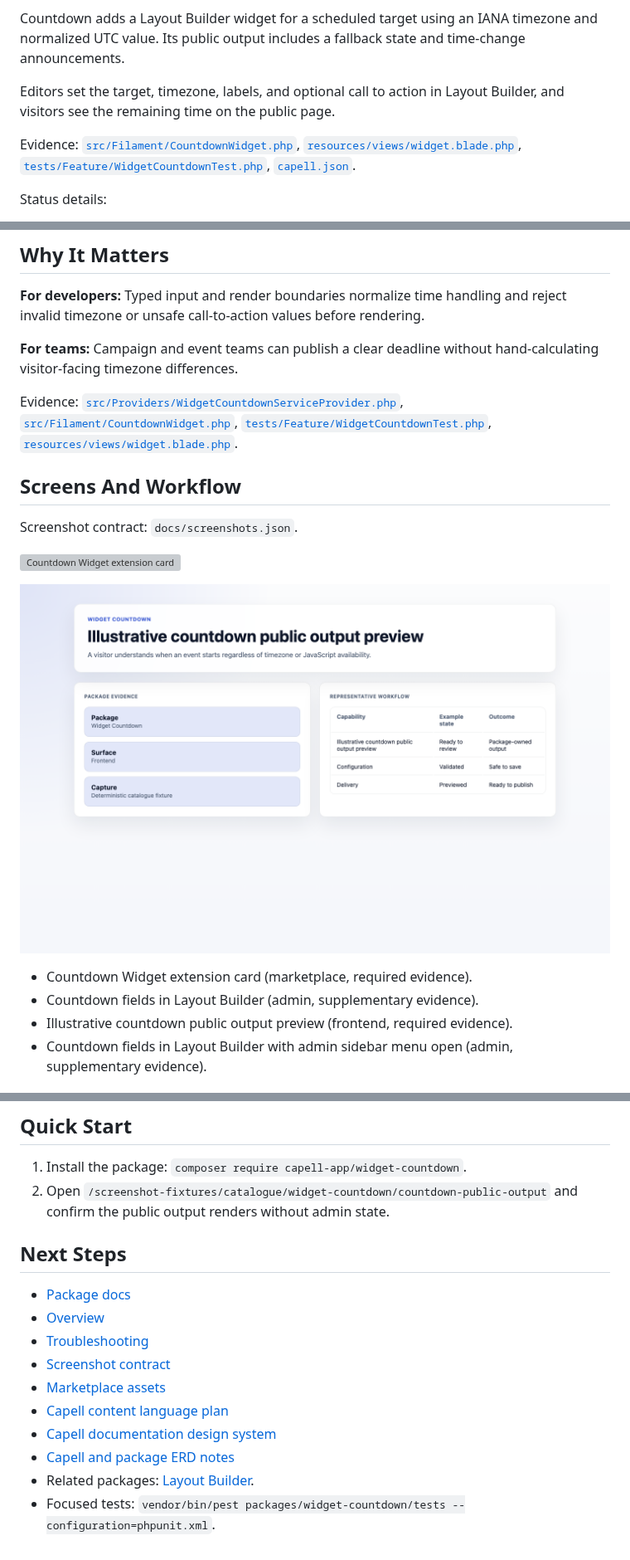
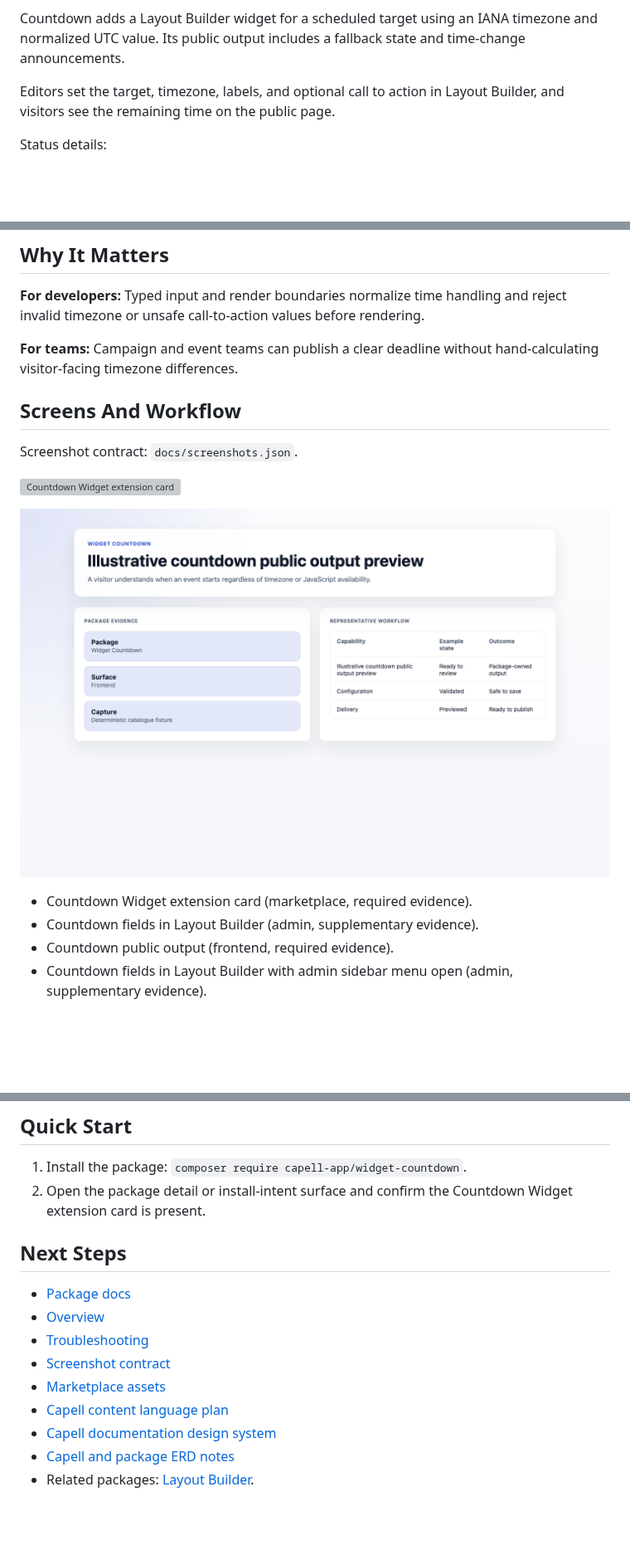
Before and after one commit to capell-app/widget-countdown, a Markdown page: README.md, 3 parts joined by grey strips. Shown at 83% size. Rendered like a GitHub page; blank space fills up the shorter version; grey boxes are pictures that could not be loaded.

```diff
--- a/README.md
+++ b/README.md
@@ -9,8 +9,6 @@ Countdown Widget is an **Available**, **No schema impact** Capell package in the
 Countdown adds a Layout Builder widget for a scheduled target using an IANA timezone and normalized UTC value. Its public output includes a fallback state and time-change announcements.
 
 Editors set the target, timezone, labels, and optional call to action in Layout Builder, and visitors see the remaining time on the public page.
-
-Evidence: [`src/Filament/CountdownWidget.php`](src/Filament/CountdownWidget.php), [`resources/views/widget.blade.php`](resources/views/widget.blade.php), [`tests/Feature/WidgetCountdownTest.php`](tests/Feature/WidgetCountdownTest.php), [`capell.json`](capell.json).
 
 Status details:
 
@@ -27,8 +25,6 @@ Status details:
 
 **For teams:** Campaign and event teams can publish a clear deadline without hand-calculating visitor-facing timezone differences.
 
-Evidence: [`src/Providers/WidgetCountdownServiceProvider.php`](src/Providers/WidgetCountdownServiceProvider.php), [`src/Filament/CountdownWidget.php`](src/Filament/CountdownWidget.php), [`tests/Feature/WidgetCountdownTest.php`](tests/Feature/WidgetCountdownTest.php), [`resources/views/widget.blade.php`](resources/views/widget.blade.php).
-
 ## Screens And Workflow
 
 Screenshot contract: `docs/screenshots.json`.
@@ -39,7 +35,7 @@ Screenshot contract: `docs/screenshots.json`.
 
 - Countdown Widget extension card (marketplace, required evidence).
 - Countdown fields in Layout Builder (admin, supplementary evidence).
-- Illustrative countdown public output preview (frontend, required evidence).
+- Countdown public output (frontend, required evidence).
 - Countdown fields in Layout Builder with admin sidebar menu open (admin, supplementary evidence).
 
 ## Technical Shape
@@ -108,7 +104,7 @@ This package has no schema impact. It extends Capell through `content-widget` co
 ## Quick Start
 
 1. Install the package: `composer require capell-app/widget-countdown`.
-2. Open `/screenshot-fixtures/catalogue/widget-countdown/countdown-public-output` and confirm the public output renders without admin state.
+2. Open the package detail or install-intent surface and confirm the Countdown Widget extension card is present.
 
 ## Next Steps
 
@@ -121,6 +117,5 @@ This package has no schema impact. It extends Capell through `content-widget` co
 - [Capell documentation design system](../../docs/DESIGN_SYSTEM.md)
 - [Capell and package ERD notes](../../docs/erd/capell-and-package-erds.md)
 - Related packages: [Layout Builder](../layout-builder/README.md).
-- Focused tests: `vendor/bin/pest packages/widget-countdown/tests --configuration=phpunit.xml`.
 
 <!-- prettier-ignore-end -->
```
Also changed, not shown: other parts of README.md (+1 -1 lines), docs/screenshots/countdown-layout-builder-editor.png, 4 other files.
